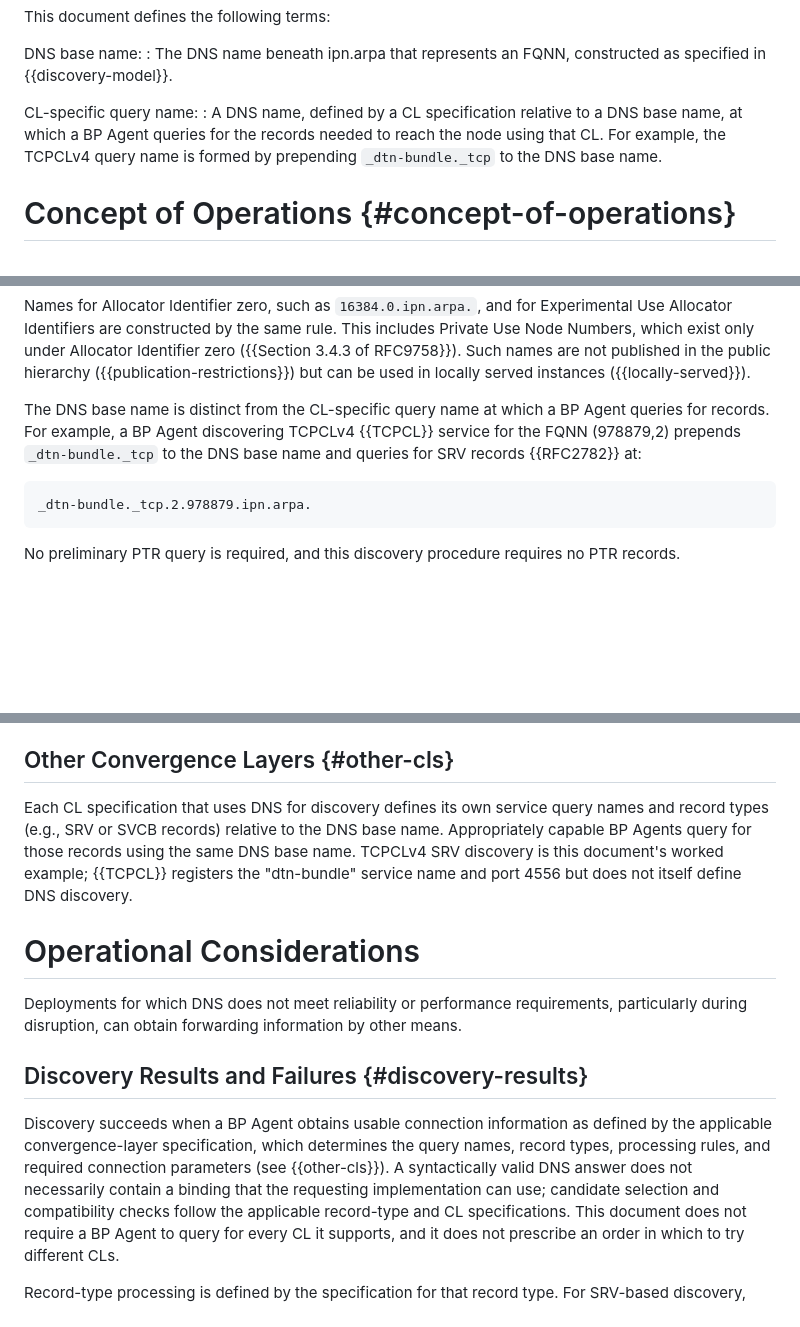
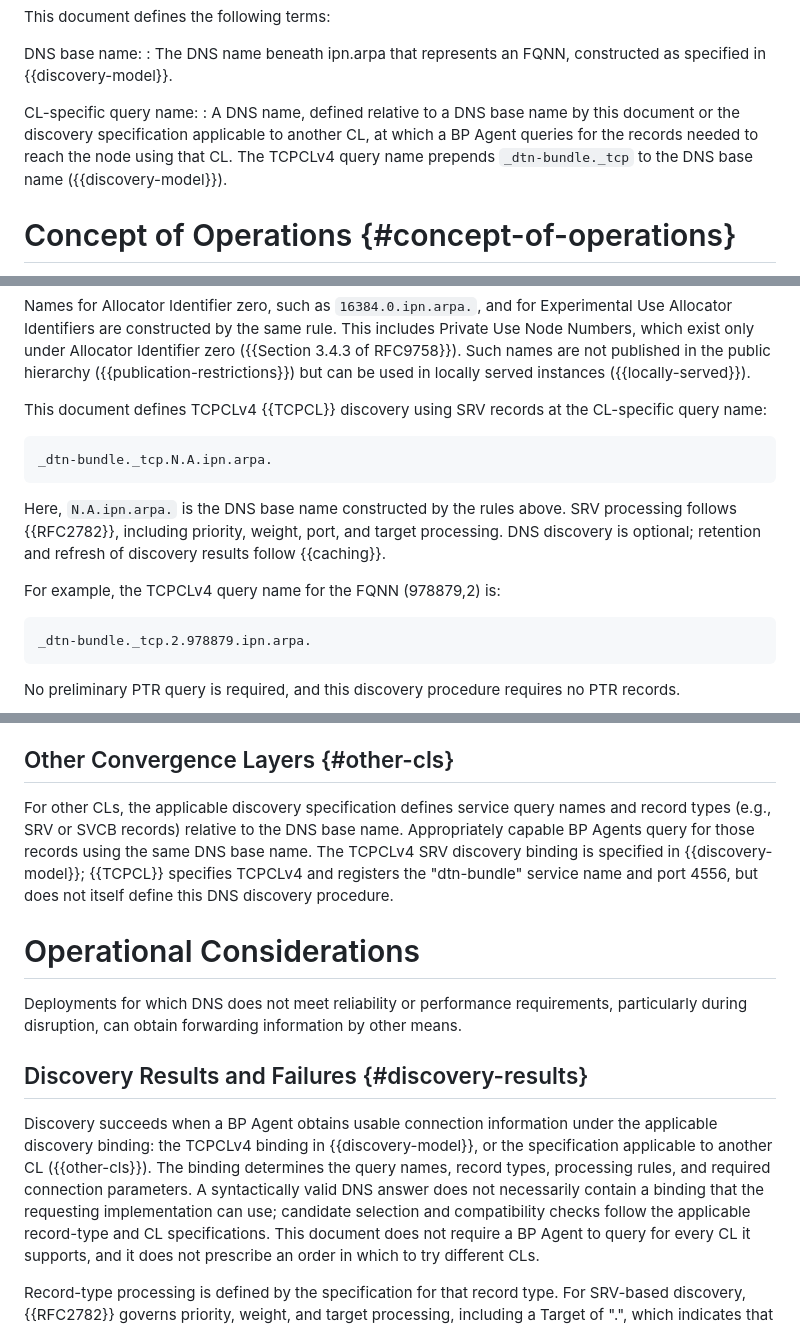
Before and after one commit to ekline/draft-dtn-ipn-arpa, a Markdown page: draft-ek-dtn-ipn-arpa.md, 3 parts joined by grey strips. Rendered like a GitHub page; blank space fills up the shorter version.

Commit message:
Clarify TCPCLv4 discovery binding and forwarding policy

```diff
--- a/draft-ek-dtn-ipn-arpa.md
+++ b/draft-ek-dtn-ipn-arpa.md
@@ -152,10 +149,11 @@ DNS base name:
   as specified in {{discovery-model}}.
 
 CL-specific query name:
-: A DNS name, defined by a CL specification relative to a DNS base
-  name, at which a BP Agent queries for the records needed to reach
-  the node using that CL.  For example, the TCPCLv4 query name is
-  formed by prepending `_dtn-bundle._tcp` to the DNS base name.
+: A DNS name, defined relative to a DNS base name by this document
+  or the discovery specification applicable to another CL, at which a
+  BP Agent queries for the records needed to reach the node using that
+  CL.  The TCPCLv4 query name prepends `_dtn-bundle._tcp` to the DNS
+  base name ({{discovery-model}}).
 
 # Concept of Operations {#concept-of-operations}
 
@@ -224,11 +222,19 @@ are not published in the public hierarchy
 ({{publication-restrictions}}) but can be used in locally served
 instances ({{locally-served}}).
 
-The DNS base name is distinct from the CL-specific query name at
-which a BP Agent queries for records.  For example, a BP Agent
-discovering TCPCLv4 {{TCPCL}} service for the FQNN (978879,2)
-prepends `_dtn-bundle._tcp` to the DNS base name and queries for SRV
-records {{RFC2782}} at:
+This document defines TCPCLv4 {{TCPCL}} discovery using SRV records
+at the CL-specific query name:
+
+~~~
+_dtn-bundle._tcp.N.A.ipn.arpa.
+~~~
+
+Here, `N.A.ipn.arpa.` is the DNS base name constructed by the rules
+above.  SRV processing follows {{RFC2782}}, including priority,
+weight, port, and target processing.  DNS discovery is optional;
+retention and refresh of discovery results follow {{caching}}.
+
+For example, the TCPCLv4 query name for the FQNN (978879,2) is:
 
 ~~~
 _dtn-bundle._tcp.2.978879.ipn.arpa.
@@ -457,13 +463,13 @@ The following DNS behaviors apply to the configurations above:
 
 ## Other Convergence Layers {#other-cls}
 
-Each CL specification that uses DNS for discovery defines its own
-service query names and record types (e.g., SRV or SVCB records)
-relative to the DNS base name.  Appropriately capable BP Agents query
-for those records using the same DNS base name.  TCPCLv4 SRV discovery
-is this document's worked example; {{TCPCL}} registers the
-"dtn-bundle" service name and port 4556 but does not itself define
-DNS discovery.
+For other CLs, the applicable discovery specification defines service
+query names and record types (e.g., SRV or SVCB records) relative to
+the DNS base name.  Appropriately capable BP Agents query for those
+records using the same DNS base name.  The TCPCLv4 SRV discovery
+binding is specified in {{discovery-model}}; {{TCPCL}} specifies
+TCPCLv4 and registers the "dtn-bundle" service name and port 4556,
+but does not itself define this DNS discovery procedure.
 
 # Operational Considerations
 
@@ -474,11 +480,12 @@ information by other means.
 ## Discovery Results and Failures {#discovery-results}
 
 Discovery succeeds when a BP Agent obtains usable connection
-information as defined by the applicable convergence-layer
-specification, which determines the query names, record types,
-processing rules, and required connection parameters (see
-{{other-cls}}).  A syntactically valid DNS answer does not necessarily
-contain a binding that the requesting implementation can use;
+information under the applicable discovery binding: the TCPCLv4
+binding in {{discovery-model}}, or the specification applicable to
+another CL ({{other-cls}}).  The binding determines the query names,
+record types, processing rules, and required connection parameters.
+A syntactically valid DNS answer does not necessarily contain a binding
+that the requesting implementation can use;
 candidate selection and compatibility checks follow the applicable
 record-type and CL specifications.  This document does not require a
 BP Agent to query for every CL it supports, and it does not prescribe
```
Also changed, not shown: other parts of draft-ek-dtn-ipn-arpa.md (+6 -14 lines).
